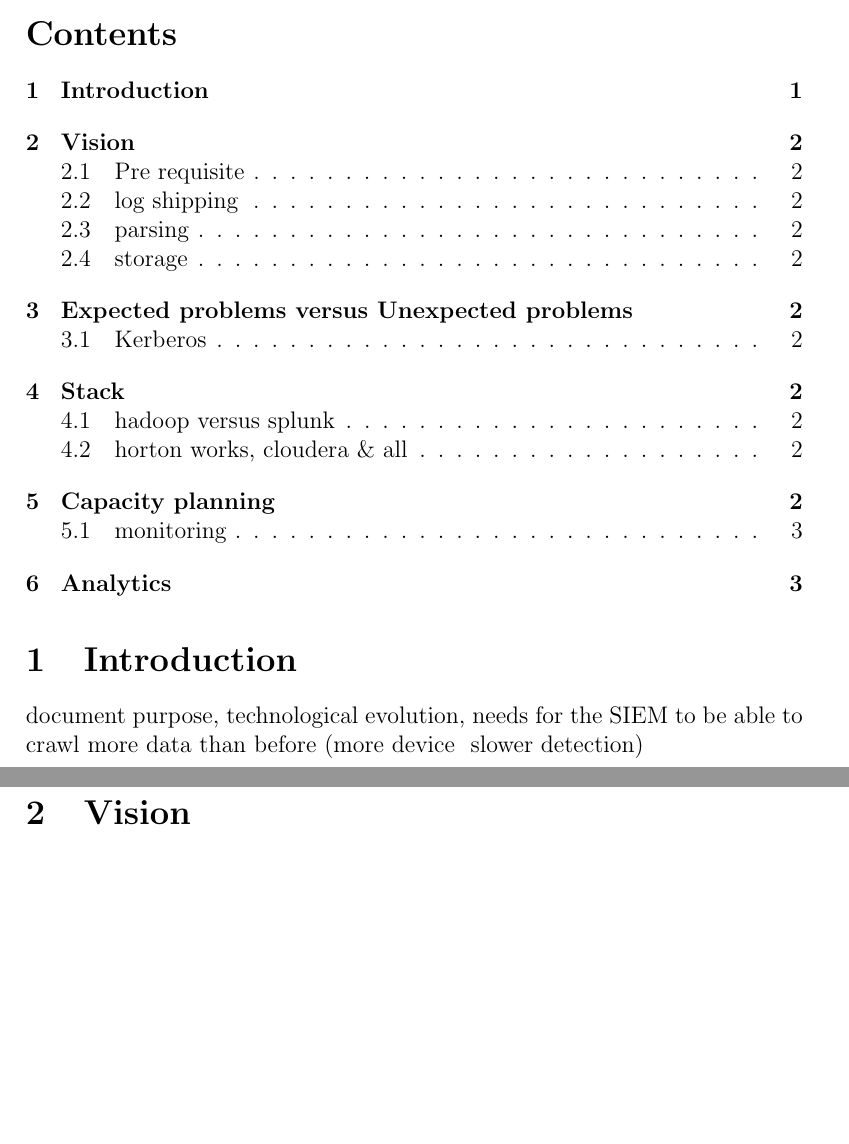
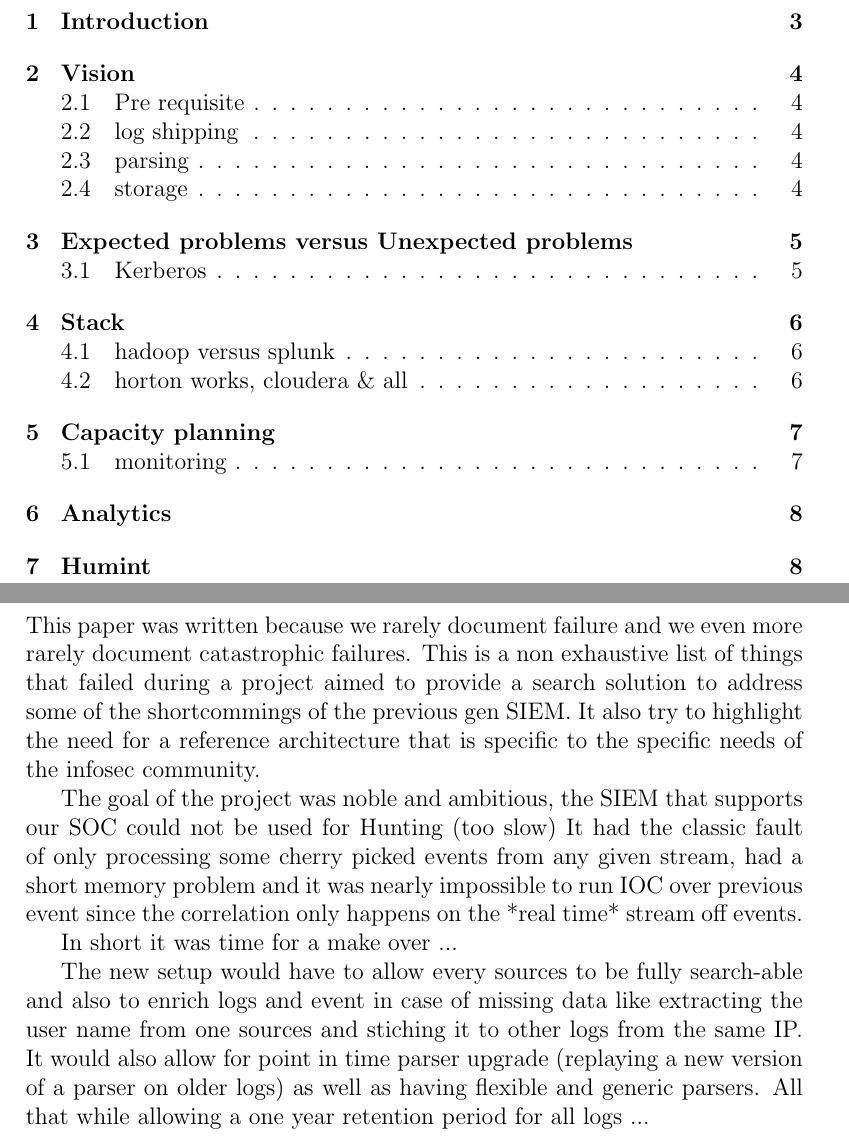
Before and after one commit to jbanier/psychic-tribble, a LaTeX document (datalake/sdl_caution.tex): two parts of pages 1 and 2 of 3 before the commit and two parts of pages 2 and 3 of 8 after it, joined at a grey line, cut at the place of the change, the shorter picture padded with empty space. Compiled offline with pdfLaTeX.

Commit message:
completed the intro added new page

```diff
--- a/datalake/sdl_caution.tex
+++ b/datalake/sdl_caution.tex
@@ -9,6 +11,20 @@
 \section{Introduction}
-document purpose, technological evolution, needs for the SIEM to be able to crawl
-more data than before (more device & slower detection)
+This paper was written because we rarely document failure and we even more rarely document
+catastrophic failures. This is a non exhaustive list of things that failed during a project aimed
+to provide a search solution to address some of the shortcommings of the previous gen SIEM.
+It also try to highlight the need for a reference architecture that is specific to the specific needs of the infosec community.
+
+The goal of the project was noble and ambitious, the SIEM that supports our SOC could not be used for Hunting (too slow)
+It had the classic fault of only processing some cherry picked events from any given stream, had a short memory problem and it was nearly impossible
+to run IOC over previous event since the correlation only happens on the *real time* stream off events.
+
+In short it was time for a make over ...
+
+The new setup would have to allow every sources to be fully search-able and also to enrich logs and event in case of missing data
+like extracting the user name from one sources and stiching it to other logs from the same IP.
+It would also allow for point in time parser upgrade (replaying a new  version of a parser on older logs) as well as having flexible and
+generic parsers. All that while allowing a one year retention period for all logs ...
+\newpage
 \section{Vision}
 \subsection{Pre requisite}
 People, full time admin, network guy ...
```
Also changed, not shown: datalake/sdl_caution.tex (8 more changed lines).
